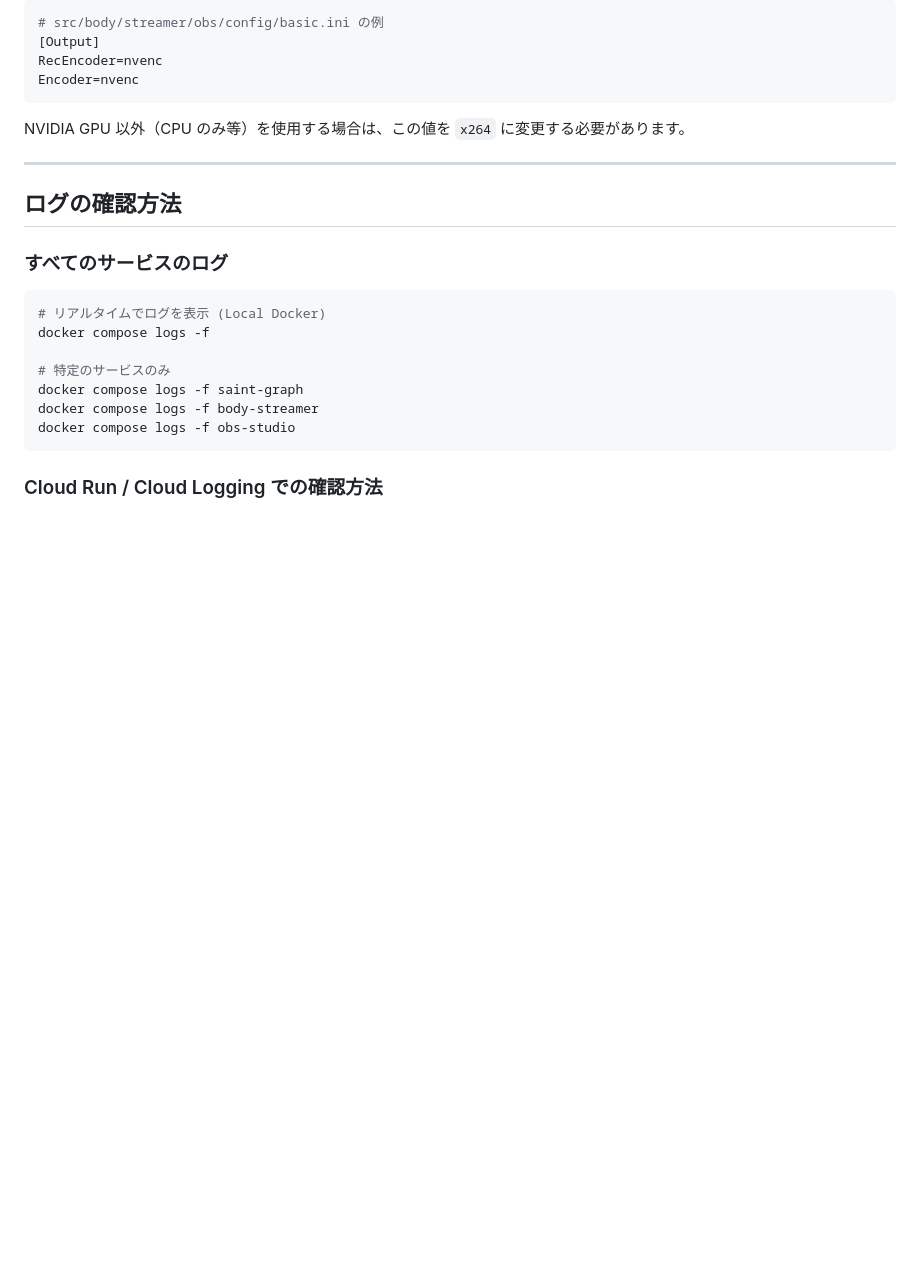
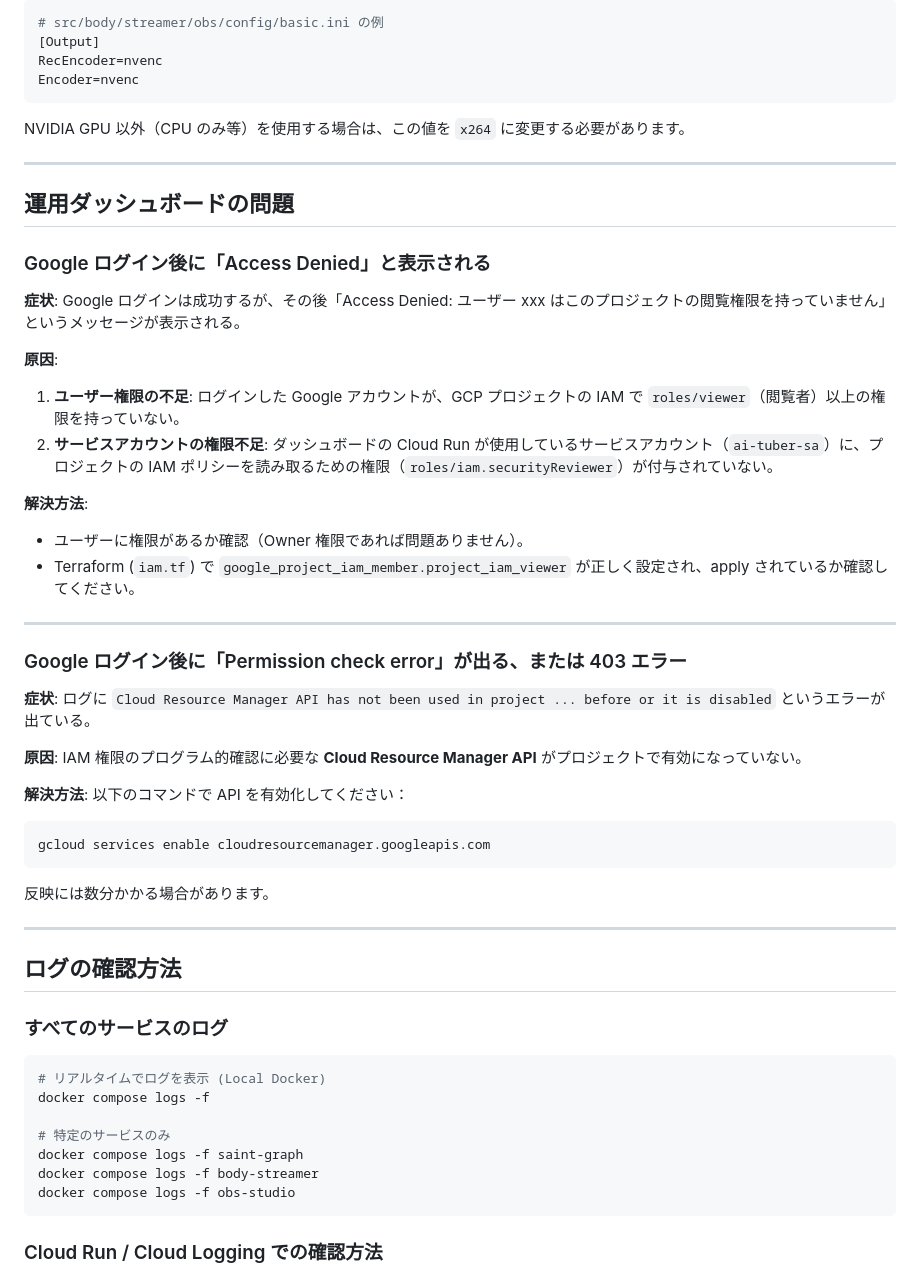
Before and after one commit to koduki/ai-tuber, a Markdown page: docs/knowledge/troubleshooting.md, the part around the change. Rendered like a GitHub page; blank space fills up the shorter version.

Commit message:
docs: add dashboard IAM/API troubleshooting notes

````diff
--- a/docs/knowledge/troubleshooting.md
+++ b/docs/knowledge/troubleshooting.md
@@ -554,6 +554,40 @@ NVIDIA GPU 以外（CPU のみ等）を使用する場合は、この値を `x26
 
 ---
 
+## 運用ダッシュボードの問題
+
+### Google ログイン後に「Access Denied」と表示される
+
+**症状**:
+Google ログインは成功するが、その後「Access Denied: ユーザー xxx はこのプロジェクトの閲覧権限を持っていません」というメッセージが表示される。
+
+**原因**:
+1. **ユーザー権限の不足**: ログインした Google アカウントが、GCP プロジェクトの IAM で `roles/viewer`（閲覧者）以上の権限を持っていない。
+2. **サービスアカウントの権限不足**: ダッシュボードの Cloud Run が使用しているサービスアカウント（`ai-tuber-sa`）に、プロジェクトの IAM ポリシーを読み取るための権限（`roles/iam.securityReviewer`）が付与されていない。
+
+**解決方法**:
+- ユーザーに権限があるか確認（Owner 権限であれば問題ありません）。
+- Terraform (`iam.tf`) で `google_project_iam_member.project_iam_viewer` が正しく設定され、apply されているか確認してください。
+
+---
+
+### Google ログイン後に「Permission check error」が出る、または 403 エラー
+
+**症状**:
+ログに `Cloud Resource Manager API has not been used in project ... before or it is disabled` というエラーが出ている。
+
+**原因**:
+IAM 権限のプログラム的確認に必要な **Cloud Resource Manager API** がプロジェクトで有効になっていない。
+
+**解決方法**:
+以下のコマンドで API を有効化してください：
+```bash
+gcloud services enable cloudresourcemanager.googleapis.com
+```
+反映には数分かかる場合があります。
+
+---
+
 ## ログの確認方法
 
 ### すべてのサービスのログ
````
